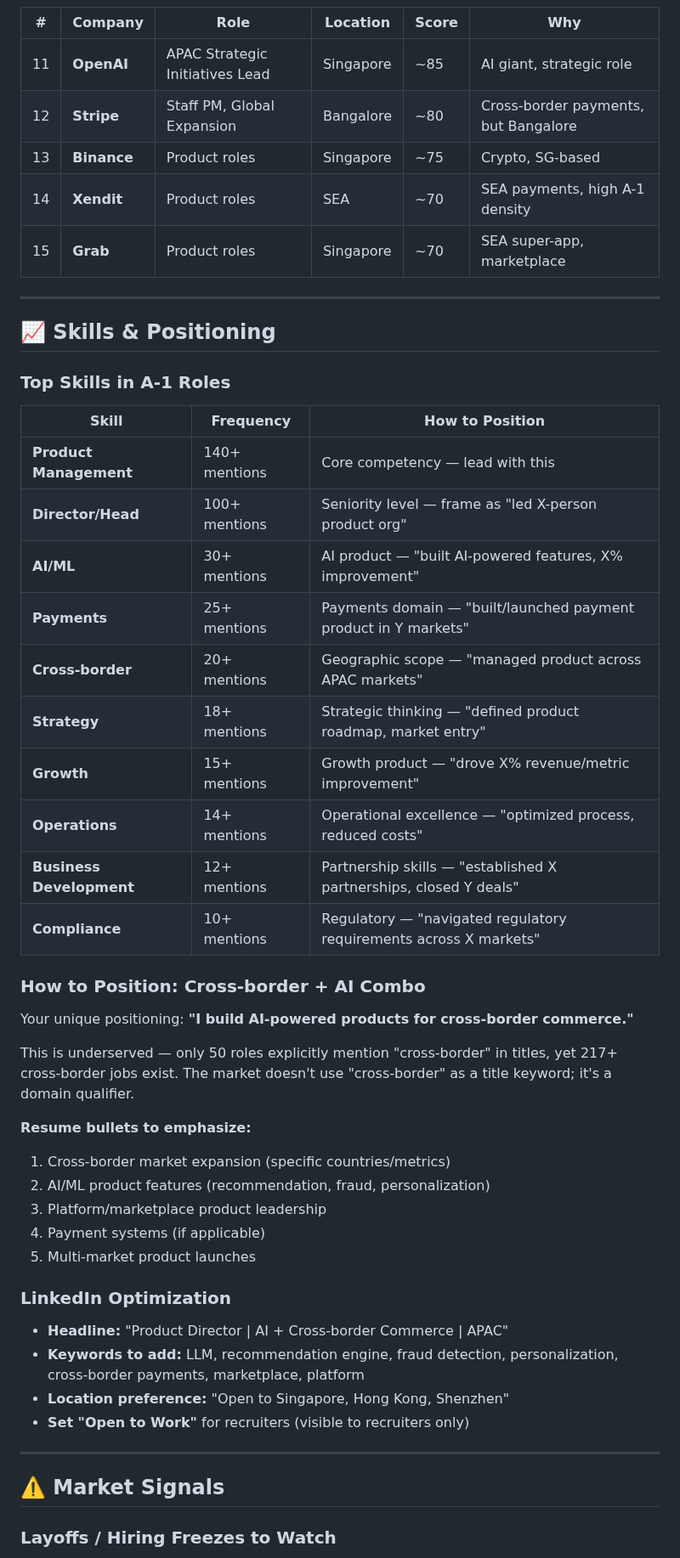
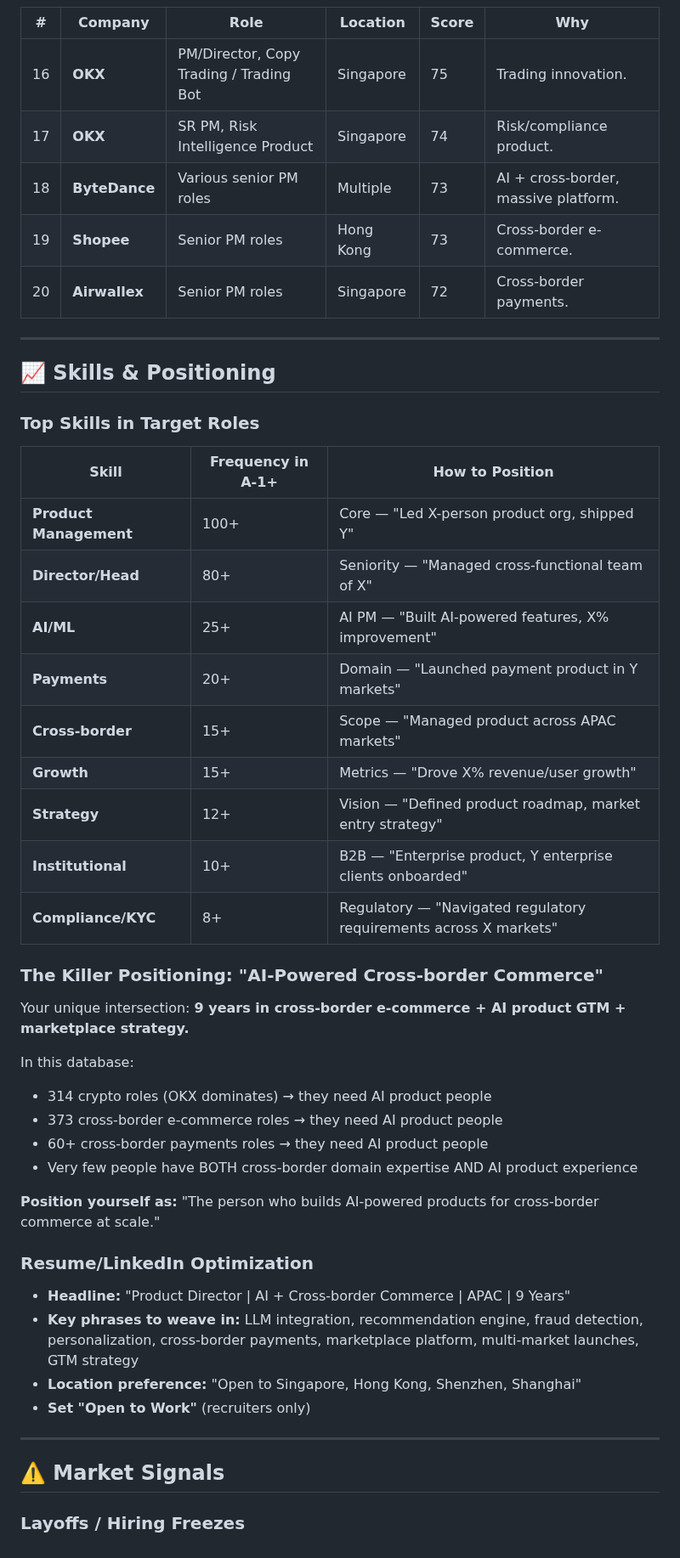
Before and after one commit to 1anard000/automation, a Markdown page: OKComputer_职位搜索清单/career-strategy.md, the part around one of its changes. Shown at 85% size. Drawn GitHub-style.

```diff
--- a/OKComputer_职位搜索清单/career-strategy.md
+++ b/OKComputer_职位搜索清单/career-strategy.md
@@ -225,54 +81,52 @@
 
 | # | Company | Role | Location | Score | Why |
 |---|---------|------|----------|-------|-----|
-| 11 | **OpenAI** | APAC Strategic Initiatives Lead | Singapore | ~85 | AI giant, strategic role |
-| 12 | **Stripe** | Staff PM, Global Expansion | Bangalore | ~80 | Cross-border payments, but Bangalore |
-| 13 | **Binance** | Product roles | Singapore | ~75 | Crypto, SG-based |
-| 14 | **Xendit** | Product roles | SEA | ~70 | SEA payments, high A-1 density |
-| 15 | **Grab** | Product roles | Singapore | ~70 | SEA super-app, marketplace |
+| 16 | **OKX** | PM/Director, Copy Trading / Trading Bot | Singapore | 75 | Trading innovation. |
+| 17 | **OKX** | SR PM, Risk Intelligence Product | Singapore | 74 | Risk/compliance product. |
+| 18 | **ByteDance** | Various senior PM roles | Multiple | 73 | AI + cross-border, massive platform. |
+| 19 | **Shopee** | Senior PM roles | Hong Kong | 73 | Cross-border e-commerce. |
+| 20 | **Airwallex** | Senior PM roles | Singapore | 72 | Cross-border payments. |
 
 ---
 
 ## 📈 Skills & Positioning
 
-### Top Skills in A-1 Roles
+### Top Skills in Target Roles
 
-| Skill | Frequency | How to Position |
-|-------|-----------|-----------------|
-| **Product Management** | 140+ mentions | Core competency — lead with this |
-| **Director/Head** | 100+ mentions | Seniority level — frame as "led X-person product org" |
-| **AI/ML** | 30+ mentions | AI product — "built AI-powered features, X% improvement" |
-| **Payments** | 25+ mentions | Payments domain — "built/launched payment product in Y markets" |
-| **Cross-border** | 20+ mentions | Geographic scope — "managed product across APAC markets" |
-| **Strategy** | 18+ mentions | Strategic thinking — "defined product roadmap, market entry" |
-| **Growth** | 15+ mentions | Growth product — "drove X% revenue/metric improvement" |
-| **Operations** | 14+ mentions | Operational excellence — "optimized process, reduced costs" |
-| **Business Development** | 12+ mentions | Partnership skills — "established X partnerships, closed Y deals" |
-| **Compliance** | 10+ mentions | Regulatory — "navigated regulatory requirements across X markets" |
+| Skill | Frequency in A-1+ | How to Position |
+|-------|-------------------|-----------------|
+| **Product Management** | 100+ | Core — "Led X-person product org, shipped Y" |
+| **Director/Head** | 80+ | Seniority — "Managed cross-functional team of X" |
+| **AI/ML** | 25+ | AI PM — "Built AI-powered features, X% improvement" |
+| **Payments** | 20+ | Domain — "Launched payment product in Y markets" |
+| **Cross-border** | 15+ | Scope — "Managed product across APAC markets" |
+| **Growth** | 15+ | Metrics — "Drove X% revenue/user growth" |
+| **Strategy** | 12+ | Vision — "Defined product roadmap, market entry strategy" |
+| **Institutional** | 10+ | B2B — "Enterprise product, Y enterprise clients onboarded" |
+| **Compliance/KYC** | 8+ | Regulatory — "Navigated regulatory requirements across X markets" |
 
-### How to Position: Cross-border + AI Combo
+### The Killer Positioning: "AI-Powered Cross-border Commerce"
 
-Your unique positioning: **"I build AI-powered products for cross-border commerce."**
+Your unique intersection: **9 years in cross-border e-commerce + AI product GTM + marketplace strategy.**
 
-This is underserved — only 50 roles explicitly mention "cross-border" in titles, yet 217+ cross-border jobs exist. The market doesn't use "cross-border" as a title keyword; it's a domain qualifier.
+In this database:
+- 314 crypto roles (OKX dominates) → they need AI product people
+- 373 cross-border e-commerce roles → they need AI product people
+- 60+ cross-border payments roles → they need AI product people
+- Very few people have BOTH cross-border domain expertise AND AI product experience
 
-**Resume bullets to emphasize:**
-1. Cross-border market expansion (specific countries/metrics)
-2. AI/ML product features (recommendation, fraud, personalization)
-3. Platform/marketplace product leadership
-4. Payment systems (if applicable)
-5. Multi-market product launches
+**Position yourself as:** "The person who builds AI-powered products for cross-border commerce at scale."
 
-### LinkedIn Optimization
+### Resume/LinkedIn Optimization
 
-- **Headline:** "Product Director | AI + Cross-border Commerce | APAC"
-- **Keywords to add:** LLM, recommendation engine, fraud detection, personalization, cross-border payments, marketplace, platform
-- **Location preference:** "Open to Singapore, Hong Kong, Shenzhen"
-- **Set "Open to Work"** for recruiters (visible to recruiters only)
+- **Headline:** "Product Director | AI + Cross-border Commerce | APAC | 9 Years"
+- **Key phrases to weave in:** LLM integration, recommendation engine, fraud detection, personalization, cross-border payments, marketplace platform, multi-market launches, GTM strategy
+- **Location preference:** "Open to Singapore, Hong Kong, Shenzhen, Shanghai"
+- **Set "Open to Work"** (recruiters only)
 
 ---
 
 ## ⚠️ Market Signals
 
-### Layoffs / Hiring Freezes to Watch
+### Layoffs / Hiring Freezes
 
```
Also changed, not shown: other parts of OKComputer_职位搜索清单/career-strategy.md (+137 -250 lines).
